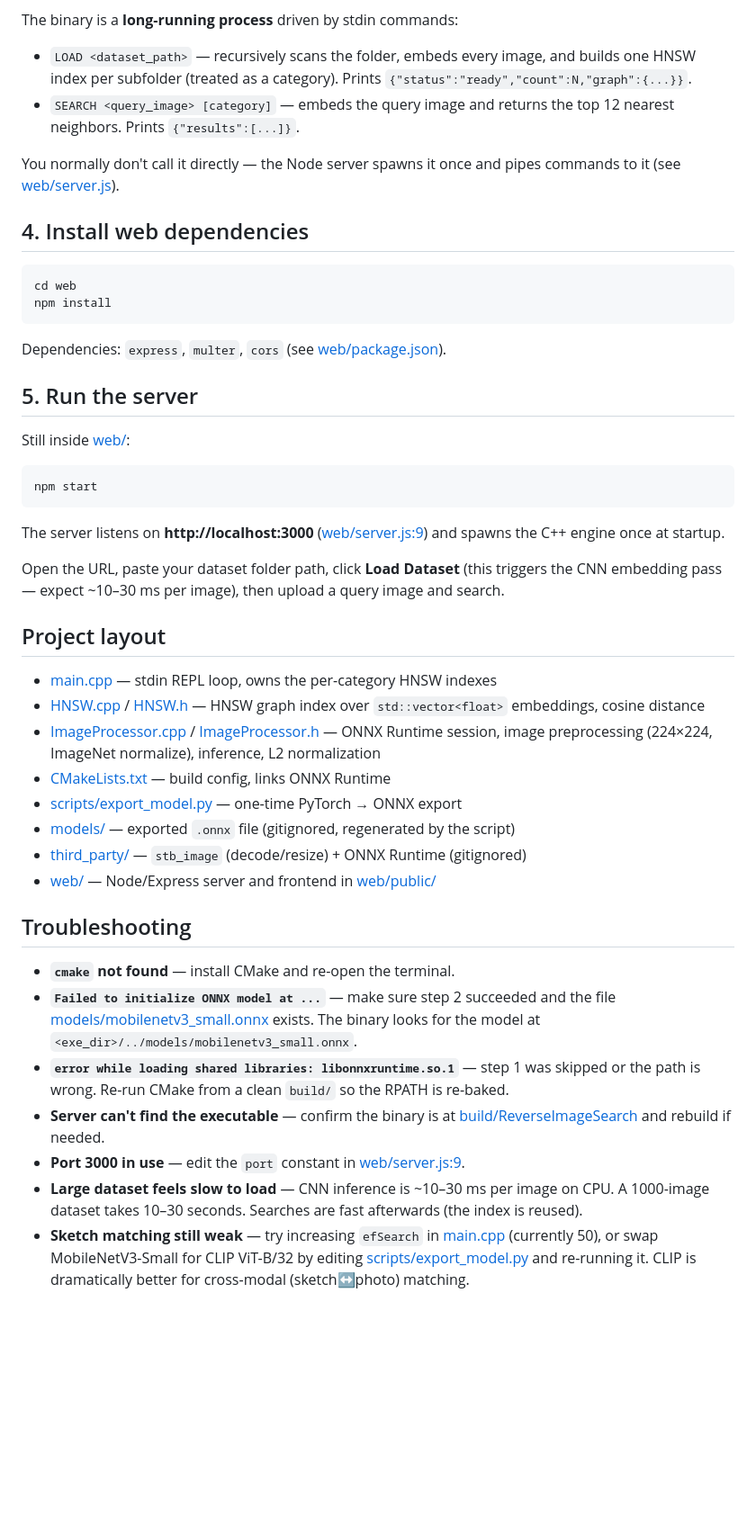
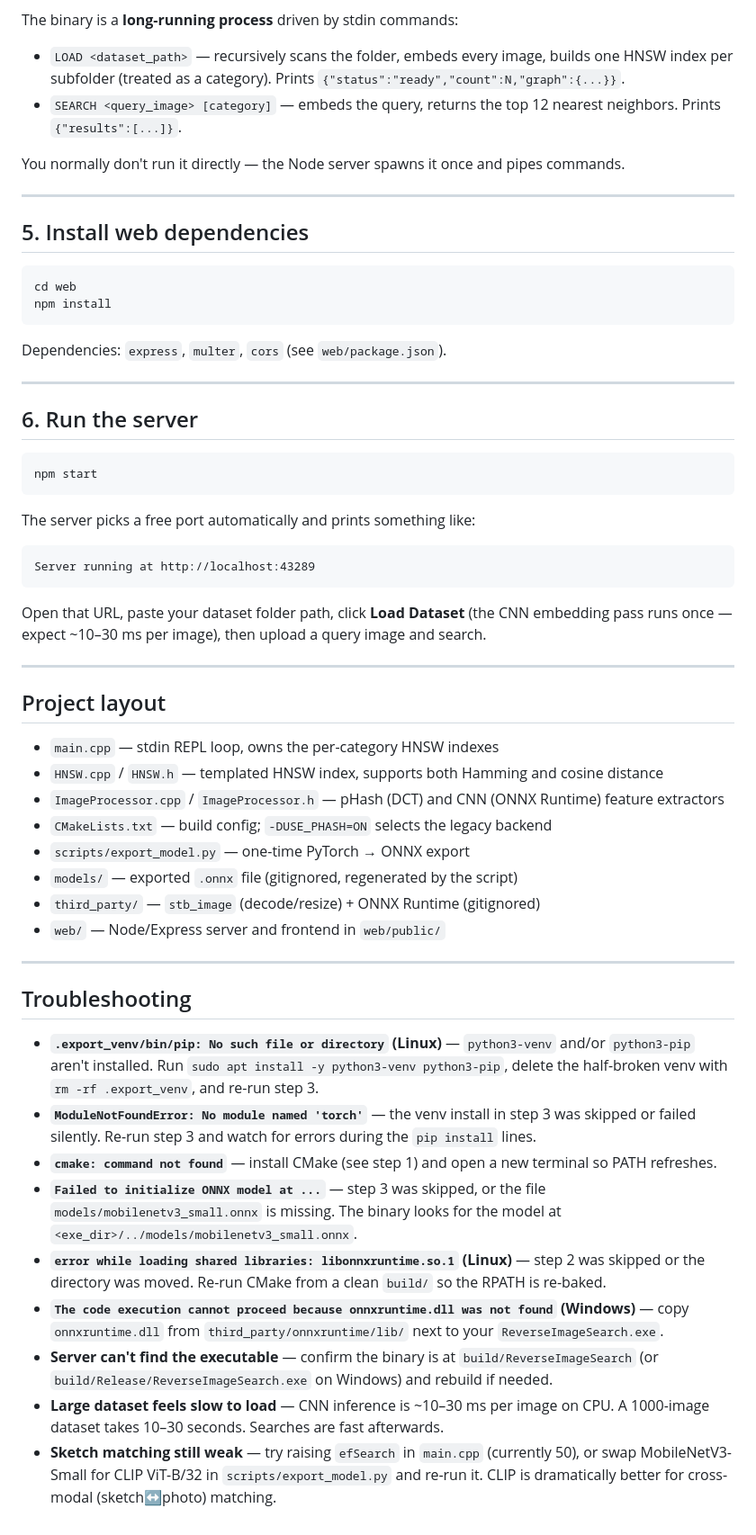
Before and after one commit to alliathar/Reverse-Image-Search-Engine, a Markdown page: tutorial.md, the part around one of its changes. Shown at 90% size. Rendered like a GitHub page; blank space fills up the shorter version.

````diff
--- a/tutorial.md
+++ b/tutorial.md
@@ -67,49 +214,61 @@ The CMake status line will print the active backend, and you can skip steps 1 an
 
 The binary is a **long-running process** driven by stdin commands:
 
-- `LOAD <dataset_path>` — recursively scans the folder, embeds every image, and builds one HNSW index per subfolder (treated as a category). Prints `{"status":"ready","count":N,"graph":{...}}`.
-- `SEARCH <query_image> [category]` — embeds the query image and returns the top 12 nearest neighbors. Prints `{"results":[...]}`.
+- `LOAD <dataset_path>` — recursively scans the folder, embeds every image, builds one HNSW index per subfolder (treated as a category). Prints `{"status":"ready","count":N,"graph":{...}}`.
+- `SEARCH <query_image> [category]` — embeds the query, returns the top 12 nearest neighbors. Prints `{"results":[...]}`.
 
-You normally don't call it directly — the Node server spawns it once and pipes commands to it (see [web/server.js](./web/server.js)).
+You normally don't run it directly — the Node server spawns it once and pipes commands.
 
-## 4. Install web dependencies
+---
+
+## 5. Install web dependencies
 
 ```bash
 cd web
 npm install
 ```
 
-Dependencies: `express`, `multer`, `cors` (see [web/package.json](./web/package.json)).
+Dependencies: `express`, `multer`, `cors` (see `web/package.json`).
 
-## 5. Run the server
+---
 
-Still inside [web/](./web):
+## 6. Run the server
 
 ```bash
 npm start
 ```
 
-The server listens on **http://localhost:3000** ([web/server.js:9](./web/server.js#L9)) and spawns the C++ engine once at startup.
+The server picks a free port automatically and prints something like:
 
-Open the URL, paste your dataset folder path, click **Load Dataset** (this triggers the CNN embedding pass — expect ~10–30 ms per image), then upload a query image and search.
+```
+Server running at http://localhost:43289
+```
+
+Open that URL, paste your dataset folder path, click **Load Dataset** (the CNN embedding pass runs once — expect ~10–30 ms per image), then upload a query image and search.
+
+---
 
 ## Project layout
 
-- [main.cpp](./main.cpp) — stdin REPL loop, owns the per-category HNSW indexes
-- [HNSW.cpp](./HNSW.cpp) / [HNSW.h](./HNSW.h) — HNSW graph index over `std::vector<float>` embeddings, cosine distance
-- [ImageProcessor.cpp](./ImageProcessor.cpp) / [ImageProcessor.h](./ImageProcessor.h) — ONNX Runtime session, image preprocessing (224×224, ImageNet normalize), inference, L2 normalization
-- [CMakeLists.txt](./CMakeLists.txt) — build config, links ONNX Runtime
-- [scripts/export_model.py](./scripts/export_model.py) — one-time PyTorch → ONNX export
-- [models/](./models/) — exported `.onnx` file (gitignored, regenerated by the script)
-- [third_party/](./third_party/) — `stb_image` (decode/resize) + ONNX Runtime (gitignored)
-- [web/](./web/) — Node/Express server and frontend in [web/public/](./web/public/)
+- `main.cpp` — stdin REPL loop, owns the per-category HNSW indexes
+- `HNSW.cpp` / `HNSW.h` — templated HNSW index, supports both Hamming and cosine distance
+- `ImageProcessor.cpp` / `ImageProcessor.h` — pHash (DCT) and CNN (ONNX Runtime) feature extractors
+- `CMakeLists.txt` — build config; `-DUSE_PHASH=ON` selects the legacy backend
+- `scripts/export_model.py` — one-time PyTorch → ONNX export
+- `models/` — exported `.onnx` file (gitignored, regenerated by the script)
+- `third_party/` — `stb_image` (decode/resize) + ONNX Runtime (gitignored)
+- `web/` — Node/Express server and frontend in `web/public/`
+
+---
 
 ## Troubleshooting
 
-- **`cmake` not found** — install CMake and re-open the terminal.
-- **`Failed to initialize ONNX model at ...`** — make sure step 2 succeeded and the file [models/mobilenetv3_small.onnx](./models/) exists. The binary looks for the model at `<exe_dir>/../models/mobilenetv3_small.onnx`.
-- **`error while loading shared libraries: libonnxruntime.so.1`** — step 1 was skipped or the path is wrong. Re-run CMake from a clean `build/` so the RPATH is re-baked.
-- **Server can't find the executable** — confirm the binary is at [build/ReverseImageSearch](./build/) and rebuild if needed.
-- **Port 3000 in use** — edit the `port` constant in [web/server.js:9](./web/server.js#L9).
-- **Large dataset feels slow to load** — CNN inference is ~10–30 ms per image on CPU. A 1000-image dataset takes 10–30 seconds. Searches are fast afterwards (the index is reused).
-- **Sketch matching still weak** — try increasing `efSearch` in [main.cpp](./main.cpp) (currently 50), or swap MobileNetV3-Small for CLIP ViT-B/32 by editing [scripts/export_model.py](./scripts/export_model.py) and re-running it. CLIP is dramatically better for cross-modal (sketch↔photo) matching.
+- **`.export_venv/bin/pip: No such file or directory` (Linux)** — `python3-venv` and/or `python3-pip` aren't installed. Run `sudo apt install -y python3-venv python3-pip`, delete the half-broken venv with `rm -rf .export_venv`, and re-run step 3.
+- **`ModuleNotFoundError: No module named 'torch'`** — the venv install in step 3 was skipped or failed silently. Re-run step 3 and watch for errors during the `pip install` lines.
+- **`cmake: command not found`** — install CMake (see step 1) and open a new terminal so PATH refreshes.
+- **`Failed to initialize ONNX model at ...`** — step 3 was skipped, or the file `models/mobilenetv3_small.onnx` is missing. The binary looks for the model at `<exe_dir>/../models/mobilenetv3_small.onnx`.
+- **`error while loading shared libraries: libonnxruntime.so.1` (Linux)** — step 2 was skipped or the directory was moved. Re-run CMake from a clean `build/` so the RPATH is re-baked.
+- **`The code execution cannot proceed because onnxruntime.dll was not found` (Windows)** — copy `onnxruntime.dll` from `third_party/onnxruntime/lib/` next to your `ReverseImageSearch.exe`.
+- **Server can't find the executable** — confirm the binary is at `build/ReverseImageSearch` (or `build/Release/ReverseImageSearch.exe` on Windows) and rebuild if needed.
+- **Large dataset feels slow to load** — CNN inference is ~10–30 ms per image on CPU. A 1000-image dataset takes 10–30 seconds. Searches are fast afterwards.
+- **Sketch matching still weak** — try raising `efSearch` in `main.cpp` (currently 50), or swap MobileNetV3-Small for CLIP ViT-B/32 in `scripts/export_model.py` and re-run it. CLIP is dramatically better for cross-modal (sketch↔photo) matching.
````
Also changed, not shown: other parts of tutorial.md (+165 -18 lines).
